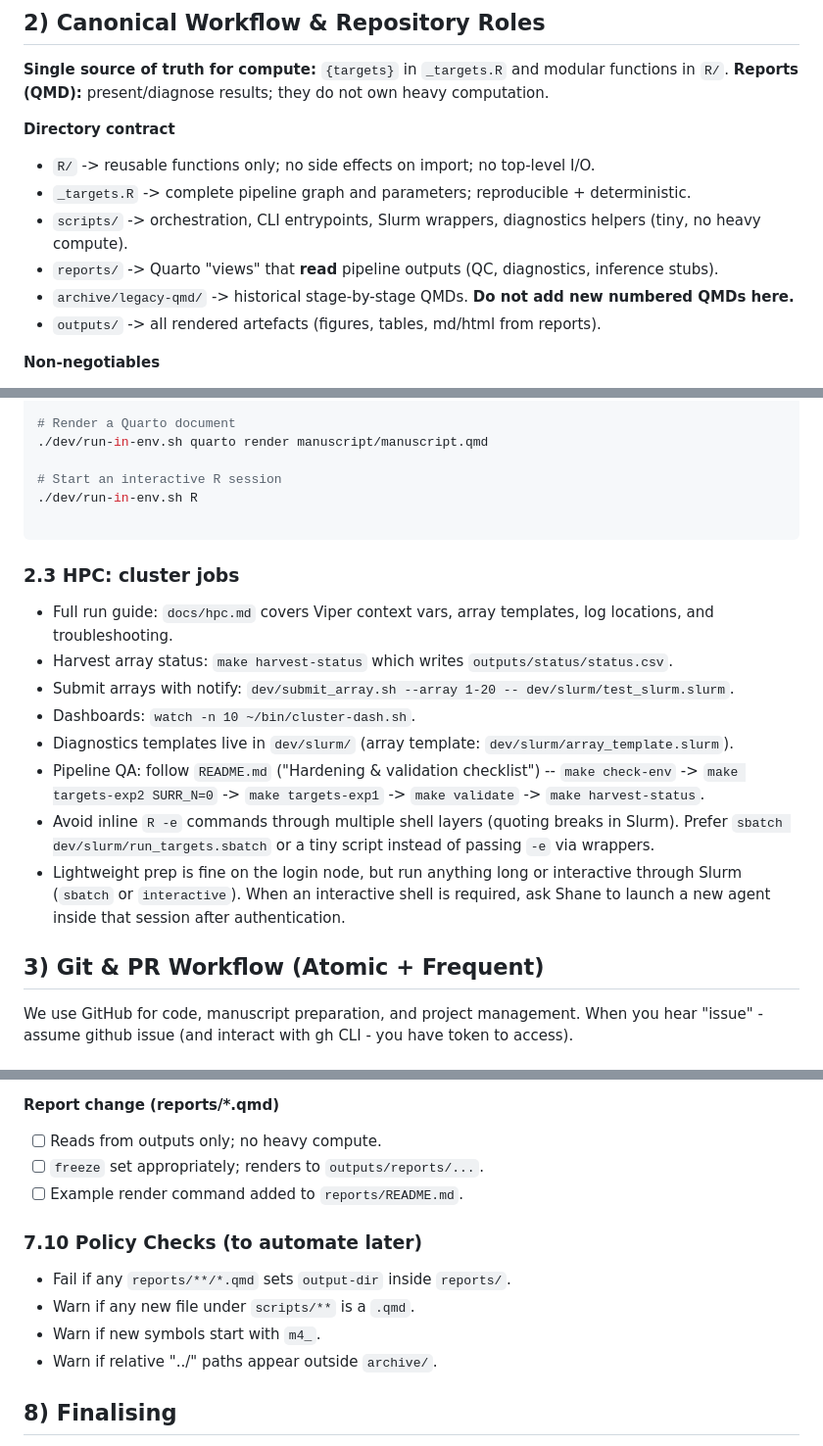
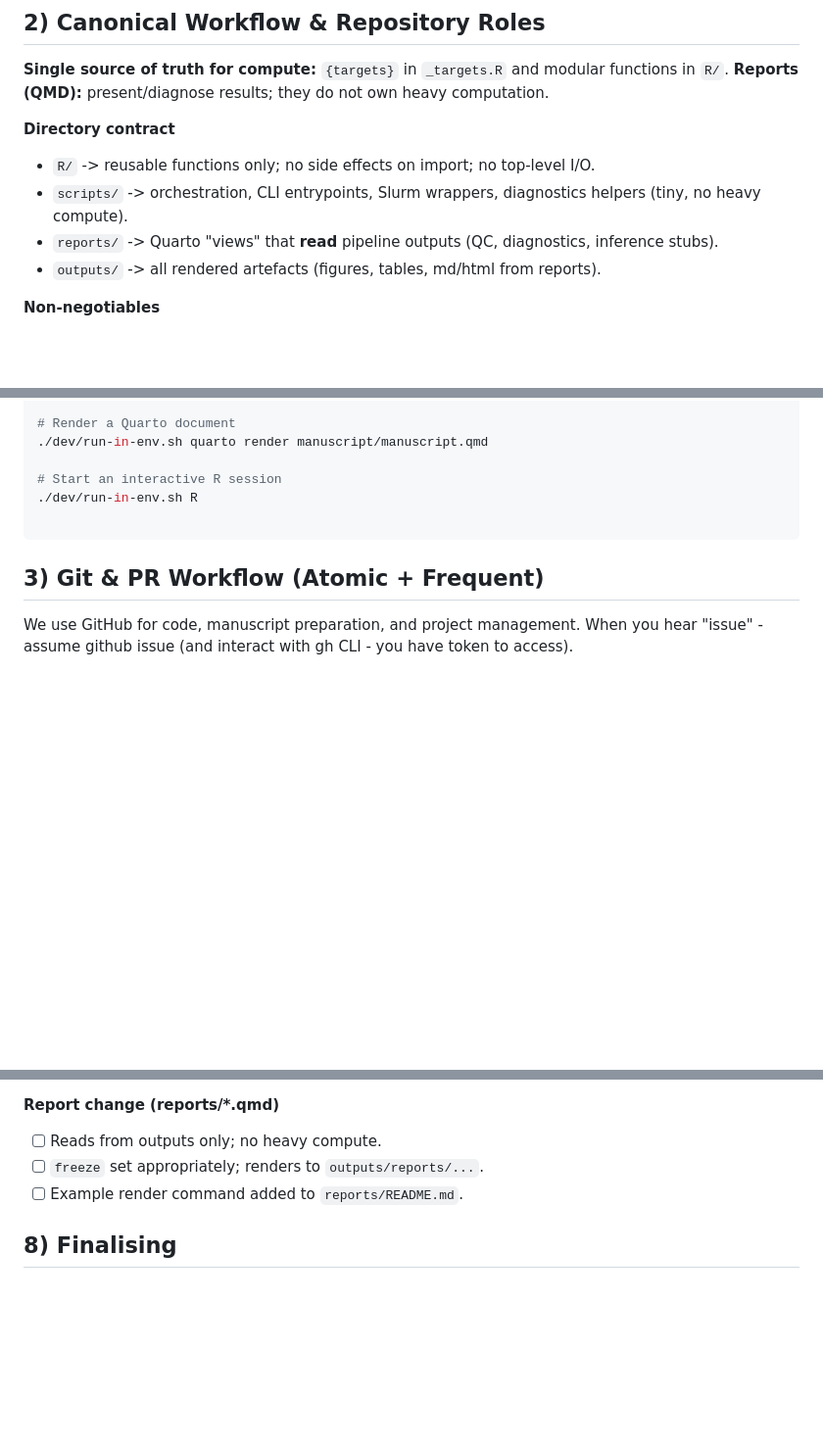
Before and after one commit to shanelindsay/agentic-r, a Markdown page: AGENTS.md, 3 parts joined by grey strips. Shown: that part at 98% size. Rendered like a GitHub page; blank space fills up the shorter version.

Commit message:
Revise HPC job instructions and Git workflow
Updated guidelines for HPC jobs, Git workflow, and project management.

````diff
--- a/AGENTS.md
+++ b/AGENTS.md
@@ -17,10 +17,8 @@ This document defines how agents work in this repo. It is **policy**: follow it
 **Directory contract**
 
 - `R/` -> reusable functions only; no side effects on import; no top-level I/O.
-- `_targets.R` -> complete pipeline graph and parameters; reproducible + deterministic.
 - `scripts/` -> orchestration, CLI entrypoints, Slurm wrappers, diagnostics helpers (tiny, no heavy compute).
 - `reports/` -> Quarto "views" that **read** pipeline outputs (QC, diagnostics, inference stubs).
-- `archive/legacy-qmd/` -> historical stage-by-stage QMDs. **Do not add new numbered QMDs here.**
 - `outputs/` -> all rendered artefacts (figures, tables, md/html from reports).
 
 **Non-negotiables**
@@ -56,18 +54,6 @@ This document defines how agents work in this repo. It is **policy**: follow it
 
 ```
 
-### 2.3 HPC: cluster jobs
-
-* Full run guide: `docs/hpc.md` covers Viper context vars, array templates, log locations, and troubleshooting.
-* Harvest array status: `make harvest-status` which writes `outputs/status/status.csv`.
-* Submit arrays with notify: `dev/submit_array.sh --array 1-20 -- dev/slurm/test_slurm.slurm`.
-* Dashboards: `watch -n 10 ~/bin/cluster-dash.sh`.
-* Diagnostics templates live in `dev/slurm/` (array template: `dev/slurm/array_template.slurm`).
-* Pipeline QA: follow `README.md` ("Hardening & validation checklist") -- `make check-env` -> `make targets-exp2 SURR_N=0` -> `make targets-exp1` -> `make validate` -> `make harvest-status`.
-* Avoid inline `R -e` commands through multiple shell layers (quoting breaks in Slurm). Prefer `sbatch dev/slurm/run_targets.sbatch` or a tiny script instead of passing `-e` via wrappers.
-* Lightweight prep is fine on the login node, but run anything long or interactive through Slurm (`sbatch` or `interactive`). When an interactive shell is required, ask Shane to launch a new agent inside that session after authentication.
-
-
 ## 3) Git & PR Workflow (Atomic + Frequent)
 
 We use GitHub for code, manuscript preparation, and project management. When you hear "issue" - assume github issue (and interact with gh CLI - you have token to access).
@@ -270,13 +255,6 @@ Quarto writes cached renders into `_freeze/` directories adjacent to each QMD (e
  - [ ] `freeze` set appropriately; renders to `outputs/reports/...`.
  - [ ] Example render command added to `reports/README.md`.
 
-### 7.10 Policy Checks (to automate later)
-
-* Fail if any `reports/**/*.qmd` sets `output-dir` inside `reports/`.
-* Warn if any new file under `scripts/**` is a `.qmd`.
-* Warn if new symbols start with `m4_`.
-* Warn if relative "../" paths appear outside `archive/`.
-
 ## 8) Finalising
 
 * Merge the PR to close the linked issue automatically when possible.
````
Also changed, not shown: other parts of AGENTS.md (+2 -3 lines).
